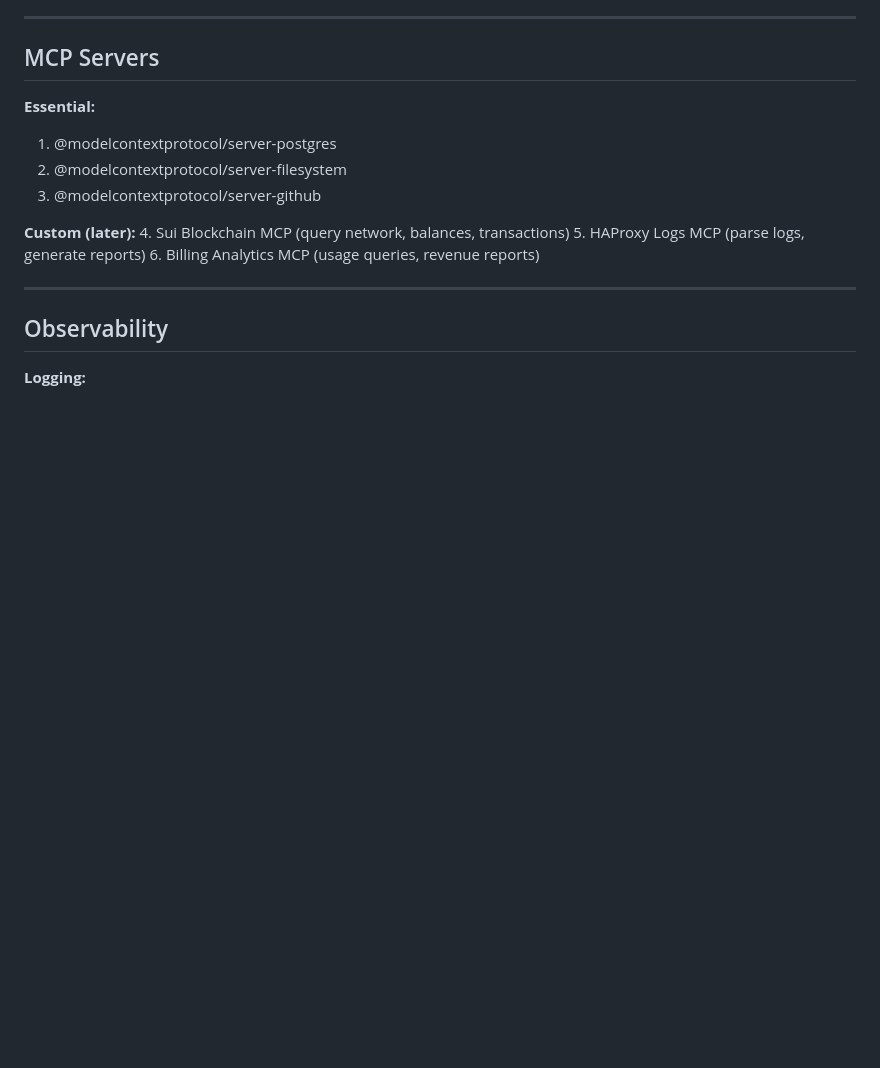
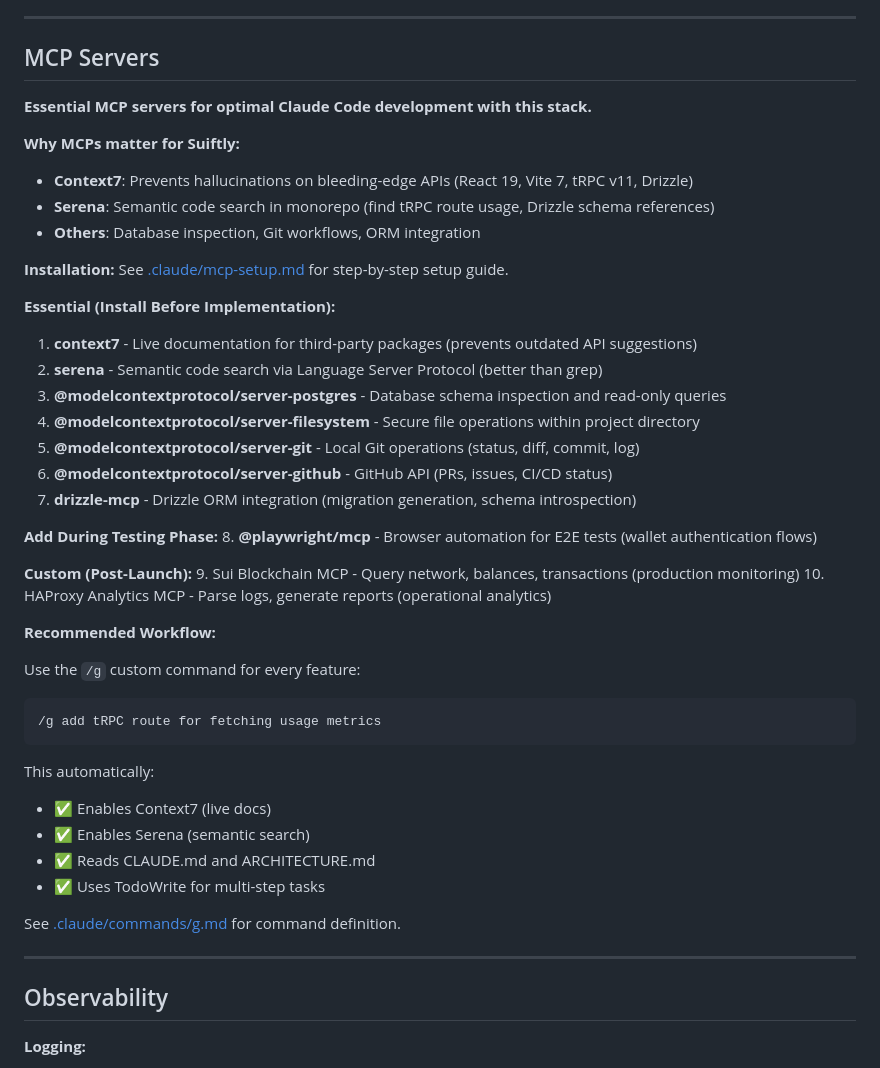
Before and after one commit to mario4tier/suiftly-co, a Markdown page: ARCHITECTURE.md, the part around the change. Rendered like a GitHub page; blank space fills up the shorter version.

````diff
--- a/ARCHITECTURE.md
+++ b/ARCHITECTURE.md
@@ -679,15 +679,45 @@ process.on('SIGTERM', async () => {
 
 ## MCP Servers
 
-**Essential:**
-1. @modelcontextprotocol/server-postgres
-2. @modelcontextprotocol/server-filesystem
-3. @modelcontextprotocol/server-github
+**Essential MCP servers for optimal Claude Code development with this stack.**
 
-**Custom (later):**
-4. Sui Blockchain MCP (query network, balances, transactions)
-5. HAProxy Logs MCP (parse logs, generate reports)
-6. Billing Analytics MCP (usage queries, revenue reports)
+**Why MCPs matter for Suiftly:**
+- **Context7**: Prevents hallucinations on bleeding-edge APIs (React 19, Vite 7, tRPC v11, Drizzle)
+- **Serena**: Semantic code search in monorepo (find tRPC route usage, Drizzle schema references)
+- **Others**: Database inspection, Git workflows, ORM integration
+
+**Installation:** See [.claude/mcp-setup.md](.claude/mcp-setup.md) for step-by-step setup guide.
+
+**Essential (Install Before Implementation):**
+1. **context7** - Live documentation for third-party packages (prevents outdated API suggestions)
+2. **serena** - Semantic code search via Language Server Protocol (better than grep)
+3. **@modelcontextprotocol/server-postgres** - Database schema inspection and read-only queries
+4. **@modelcontextprotocol/server-filesystem** - Secure file operations within project directory
+5. **@modelcontextprotocol/server-git** - Local Git operations (status, diff, commit, log)
+6. **@modelcontextprotocol/server-github** - GitHub API (PRs, issues, CI/CD status)
+7. **drizzle-mcp** - Drizzle ORM integration (migration generation, schema introspection)
+
+**Add During Testing Phase:**
+8. **@playwright/mcp** - Browser automation for E2E tests (wallet authentication flows)
+
+**Custom (Post-Launch):**
+9. Sui Blockchain MCP - Query network, balances, transactions (production monitoring)
+10. HAProxy Analytics MCP - Parse logs, generate reports (operational analytics)
+
+**Recommended Workflow:**
+
+Use the `/g` custom command for every feature:
+```
+/g add tRPC route for fetching usage metrics
+```
+
+This automatically:
+- ✅ Enables Context7 (live docs)
+- ✅ Enables Serena (semantic search)
+- ✅ Reads CLAUDE.md and ARCHITECTURE.md
+- ✅ Uses TodoWrite for multi-step tasks
+
+See [.claude/commands/g.md](.claude/commands/g.md) for command definition.
 
 ---
 
````
Also changed, not shown: .claude/commands/g.md (added, +19 -0 lines), .claude/mcp-setup.md (added, +294 -0 lines).
